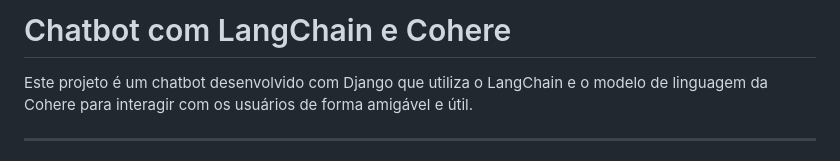
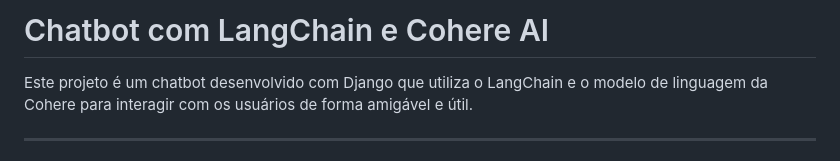
Before and after one commit to jackpa84/chatbot-langchain, a Markdown page: README.md, the part around the change. Drawn GitHub-style.

```diff
--- a/README.md
+++ b/README.md
@@ -1,5 +1,5 @@
 
-# Chatbot com LangChain e Cohere
+# Chatbot com LangChain e Cohere AI
 
 Este projeto é um chatbot desenvolvido com Django que utiliza o LangChain e o modelo de linguagem da Cohere para interagir com os usuários de forma amigável e útil.
 
```
